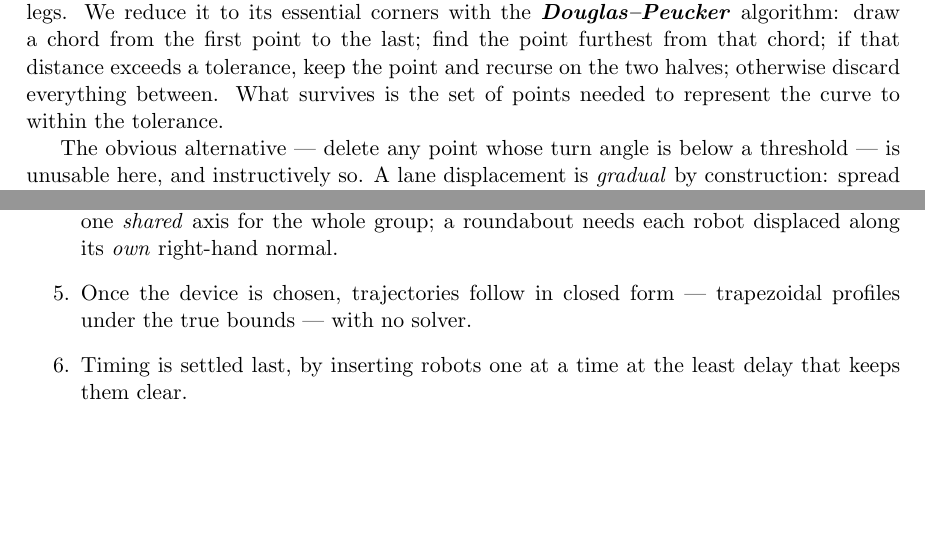
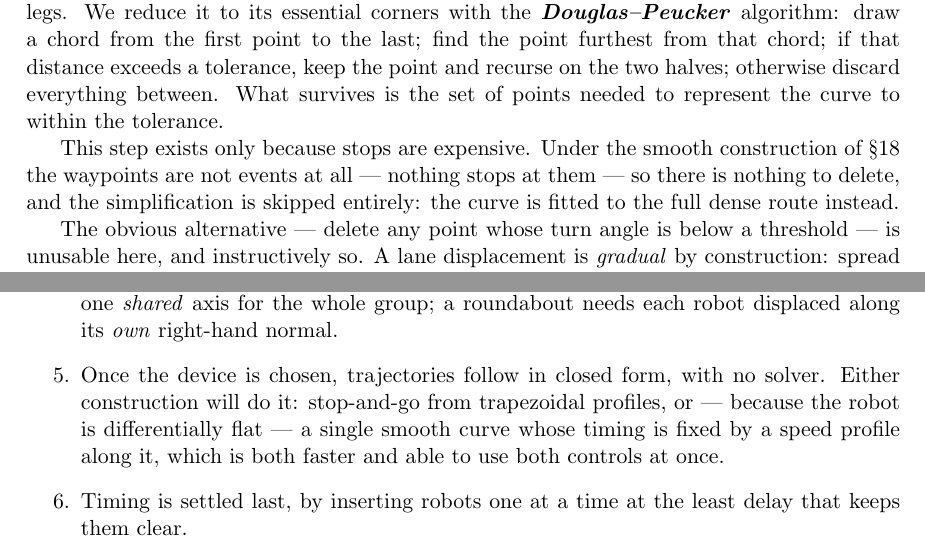
Before and after one commit to skasifiqbal-cs/kinodynamic-marl, a LaTeX paper (paper/method_explained.tex): two parts of pages 13 and 20 of 21, joined at a grey line, cut so that both start at the same text, the shorter picture padded with empty space. Compiled offline with pdfLaTeX.

Commit message:
docs: cross-reference the smooth construction from the earlier sections
Simplification is skipped under smooth driving (there are no stops to
delete), and the summary no longer describes trapezoidal profiles as the
only closed form available.

```diff
--- a/paper/method_explained.tex
+++ b/paper/method_explained.tex
@@ -705,6 +705,11 @@ chord; if that distance exceeds a tolerance, keep the point and recurse on the t
 otherwise discard everything between. What survives is the set of points needed to represent
 the curve to within the tolerance.
 
+This step exists only because stops are expensive. Under the smooth construction of
+\S\ref{sec:flat} the waypoints are not events at all --- nothing stops at them --- so there
+is nothing to delete, and the simplification is skipped entirely: the curve is fitted to
+the full dense route instead.
+
 The obvious alternative --- delete any point whose turn angle is below a threshold --- is
 unusable here, and instructively so. A lane displacement is \emph{gradual} by construction:
 spread over dozens of samples, its per-step turn is tiny everywhere. An angle threshold
@@ -1094,8 +1099,10 @@ just whether the pairwise meeting points are on top of one another.
 \item These two devices are not interchangeable, and their rules are opposites: a lane needs
 one \emph{shared} axis for the whole group; a roundabout needs each robot displaced along its
 \emph{own} right-hand normal.
-\item Once the device is chosen, trajectories follow in closed form --- trapezoidal profiles
-under the true bounds --- with no solver.
+\item Once the device is chosen, trajectories follow in closed form, with no solver. Either
+construction will do it: stop-and-go from trapezoidal profiles, or --- because the robot is
+differentially flat --- a single smooth curve whose timing is fixed by a speed profile along
+it, which is both faster and able to use both controls at once.
 \item Timing is settled last, by inserting robots one at a time at the least delay that
 keeps them clear.
 \item Everything is checked by simulation before it is believed, so the construction is safe
```
